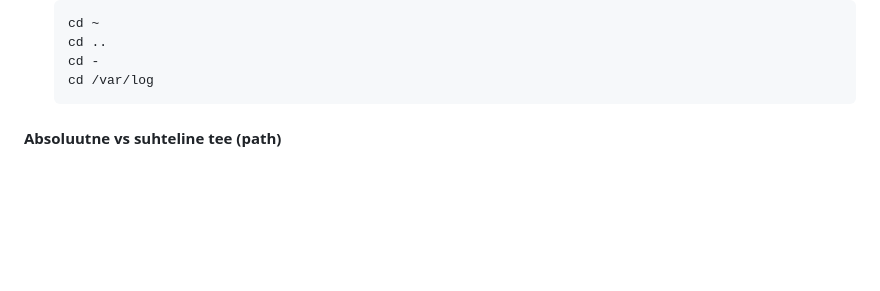
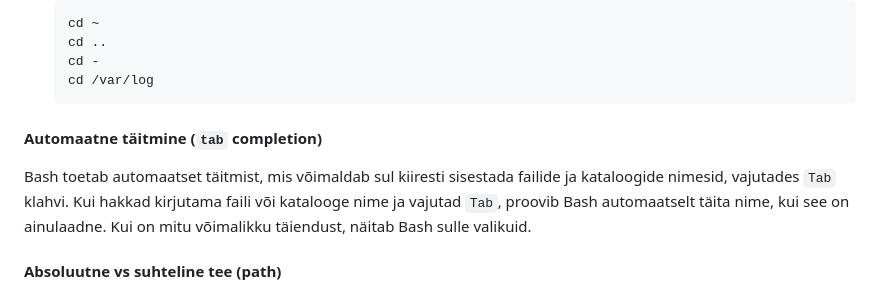
Before and after one commit to adlerpriit/2025_taka_fall, a Markdown page: teemad/bash.md, the part around the change. GitHub-like rendering; blank space fills up the shorter version.

Commit message:
tab completion

````diff
--- a/teemad/bash.md
+++ b/teemad/bash.md
@@ -163,6 +163,10 @@ Vaheta katalooge, liigud failisüsteemis ringi.
   cd -
   cd /var/log
   ```
+
+#### Automaatne täitmine (`tab` completion)
+
+Bash toetab automaatset täitmist, mis võimaldab sul kiiresti sisestada failide ja kataloogide nimesid, vajutades `Tab` klahvi. Kui hakkad kirjutama faili või katalooge nime ja vajutad `Tab`, proovib Bash automaatselt täita nime, kui see on ainulaadne. Kui on mitu võimalikku täiendust, näitab Bash sulle valikuid.
 
 #### Absoluutne vs suhteline tee (path)
 
````
